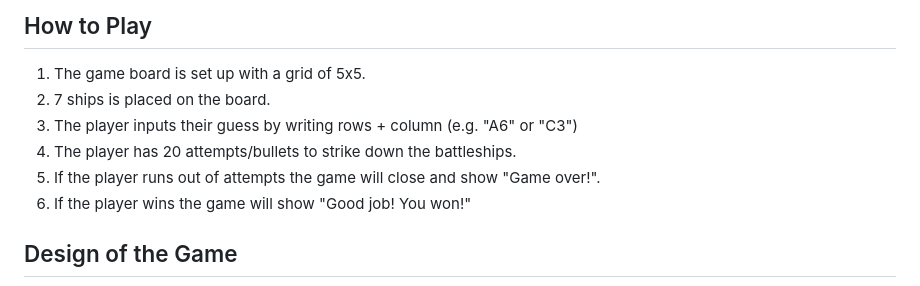
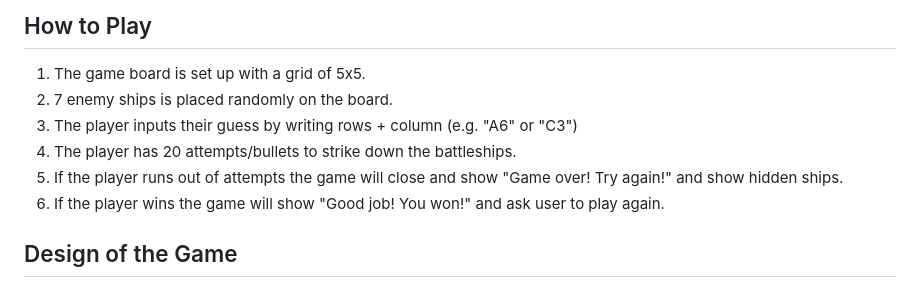
Before and after one commit to Rackstorm/Code_Institute_Project-3, a Markdown page: README.md, the part around the change. GitHub-like rendering.

Commit message:
updating final details

```diff
--- a/README.md
+++ b/README.md
@@ -9,11 +9,11 @@ This is a classic Battleships game with 1 player only against the computer. I ha
 
 ## How to Play
 1. The game board is set up with a grid of 5x5.
-2. 7 ships is placed on the board.
+2. 7 enemy ships is placed randomly on the board.
 3. The player inputs their guess by writing rows + column (e.g. "A6" or "C3")
 4. The player has 20 attempts/bullets to strike down the battleships.
-5. If the player runs out of attempts the game will close and show "Game over!".
-6. If the player wins the game will show "Good job! You won!"
+5. If the player runs out of attempts the game will close and show "Game over! Try again!" and show hidden ships.
+6. If the player wins the game will show "Good job! You won!" and ask user to play again.
 
 ## Design of the Game
 ![LucidChart](docs/readme_images/lucid.png)
```
